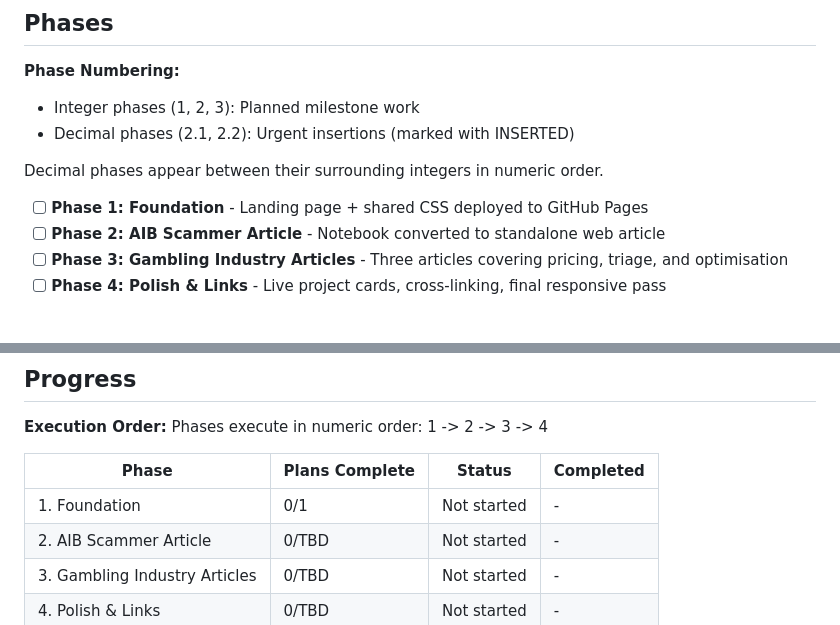
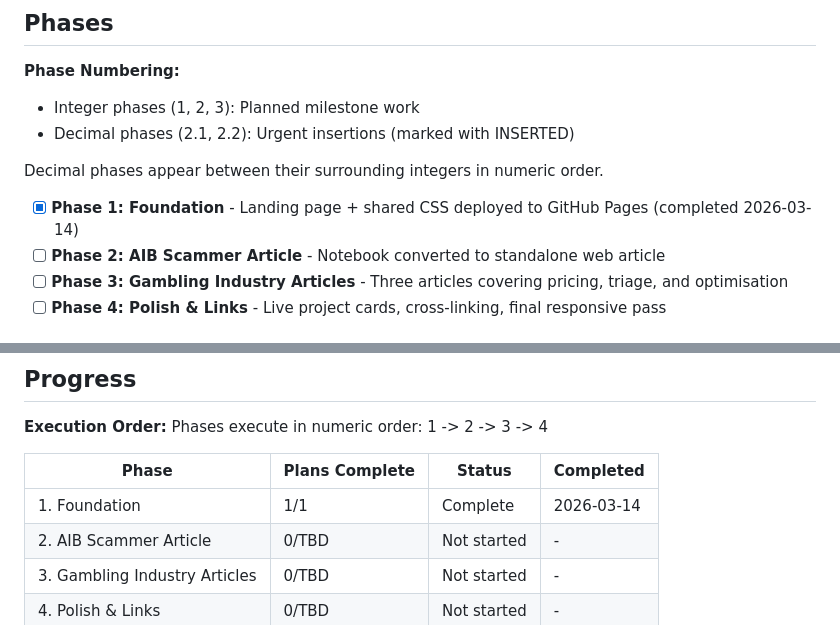
Before and after one commit to btre53/btre53.github.io, a Markdown page: .planning/ROADMAP.md, 2 parts joined by grey strips. GitHub-like rendering.

Commit message:
docs(01-01): complete plan summary and update tracking
Co-Authored-By: Claude Opus 4.6 (1M context) <noreply@anthropic.com>

```diff
--- a/.planning/ROADMAP.md
+++ b/.planning/ROADMAP.md
@@ -12,7 +12,8 @@ Four phases get a recruiter-ready portfolio live as fast as possible. Phase 1 de
 
 Decimal phases appear between their surrounding integers in numeric order.
 
-- [ ] **Phase 1: Foundation** - Landing page + shared CSS deployed to GitHub Pages
+- [x] **Phase 1: Foundation** - Landing page + shared CSS deployed to GitHub Pages
+ (completed 2026-03-14)
 - [ ] **Phase 2: AIB Scammer Article** - Notebook converted to standalone web article
 - [ ] **Phase 3: Gambling Industry Articles** - Three articles covering pricing, triage, and optimisation
 - [ ] **Phase 4: Polish & Links** - Live project cards, cross-linking, final responsive pass
@@ -73,7 +74,7 @@ Phases execute in numeric order: 1 -> 2 -> 3 -> 4
 
 | Phase | Plans Complete | Status | Completed |
 |-------|----------------|--------|-----------|
-| 1. Foundation | 0/1 | Not started | - |
+| 1. Foundation | 1/1 | Complete   | 2026-03-14 |
 | 2. AIB Scammer Article | 0/TBD | Not started | - |
 | 3. Gambling Industry Articles | 0/TBD | Not started | - |
 | 4. Polish & Links | 0/TBD | Not started | - |
```
Also changed, not shown: 1 other file.
